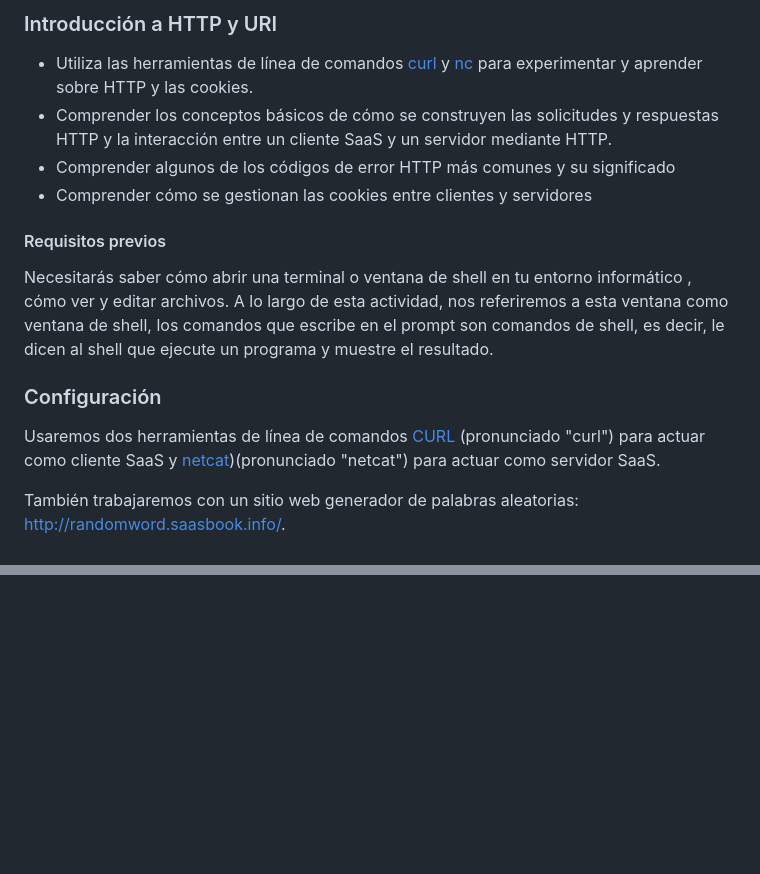
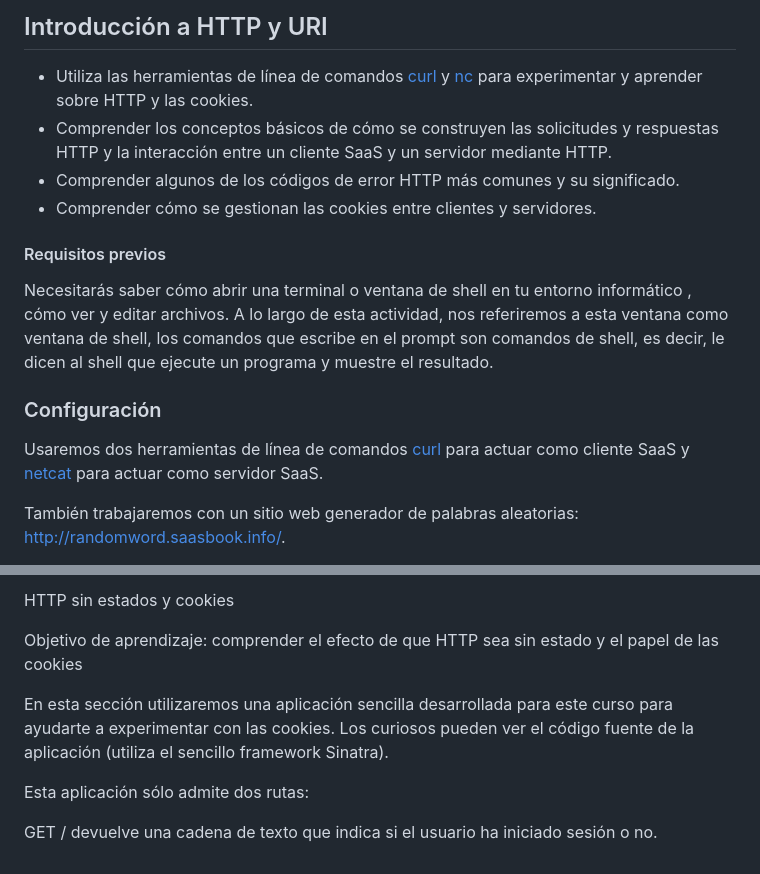
Before and after one commit to kapumota/Desarrollo-software-2023, a Markdown page: Semana4/Http-URI.md, 2 parts joined by grey strips. Drawn GitHub-style; blank space fills up the shorter version.

```diff
--- a/Semana4/Http-URI.md
+++ b/Semana4/Http-URI.md
@@ -1,9 +1,9 @@
-### Introducción a HTTP y URI
+## Introducción a HTTP y URI
 
 - Utiliza las herramientas de línea de comandos [curl](https://curl.se/) y [nc](https://nmap.org/ncat/) para experimentar y aprender sobre HTTP y las cookies.
 - Comprender los conceptos básicos de cómo se construyen las solicitudes y respuestas HTTP y la interacción entre un cliente SaaS y un servidor mediante HTTP.
-- Comprender algunos de los códigos de error HTTP más comunes y su significado
-- Comprender cómo se gestionan las cookies entre clientes y servidores
+- Comprender algunos de los códigos de error HTTP más comunes y su significado.
+- Comprender cómo se gestionan las cookies entre clientes y servidores.
 
 #### Requisitos previos
 
@@ -13,8 +13,7 @@ shell que ejecute un programa y muestre el resultado.
 
 ### Configuración
 
-Usaremos dos herramientas de línea de comandos [CURL](https://www.hostinger.es/tutoriales/comando-curl ) (pronunciado "curl") para actuar como cliente SaaS y
-[netcat](https://nmap.org/ncat/))(pronunciado "netcat") para actuar como servidor SaaS.
+Usaremos dos herramientas de línea de comandos [curl](https://www.hostinger.es/tutoriales/comando-curl ) para actuar como cliente SaaS y [netcat](https://nmap.org/ncat/) para actuar como servidor SaaS.
 
 También trabajaremos con un sitio web  generador de palabras aleatorias: http://randomword.saasbook.info/.
 
@@ -67,0 +121,9 @@ utilizó el servidor para responder al cliente?
+HTTP sin estados y cookies
+
+Objetivo de aprendizaje: comprender el efecto de que HTTP sea sin estado y el papel de las cookies
+
+En esta sección utilizaremos una aplicación sencilla desarrollada para este curso para ayudarte a experimentar con las cookies. Los curiosos pueden ver el código fuente de la aplicación (utiliza el sencillo framework Sinatra).
+
+Esta aplicación sólo admite dos rutas:
+
+GET / devuelve una cadena de texto que indica si el usuario ha iniciado sesión o no.
```
Also changed, not shown: other parts of Semana4/Http-URI.md (+57 -3 lines).
